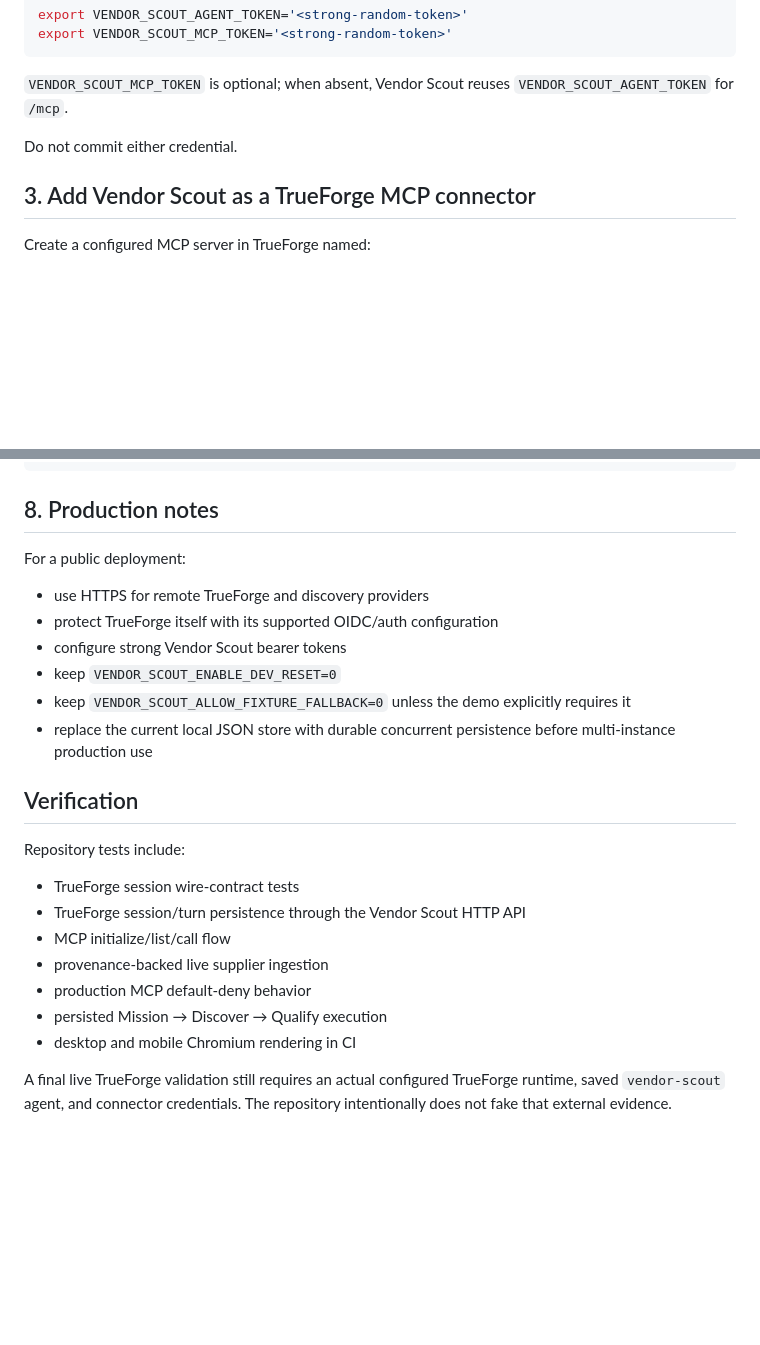
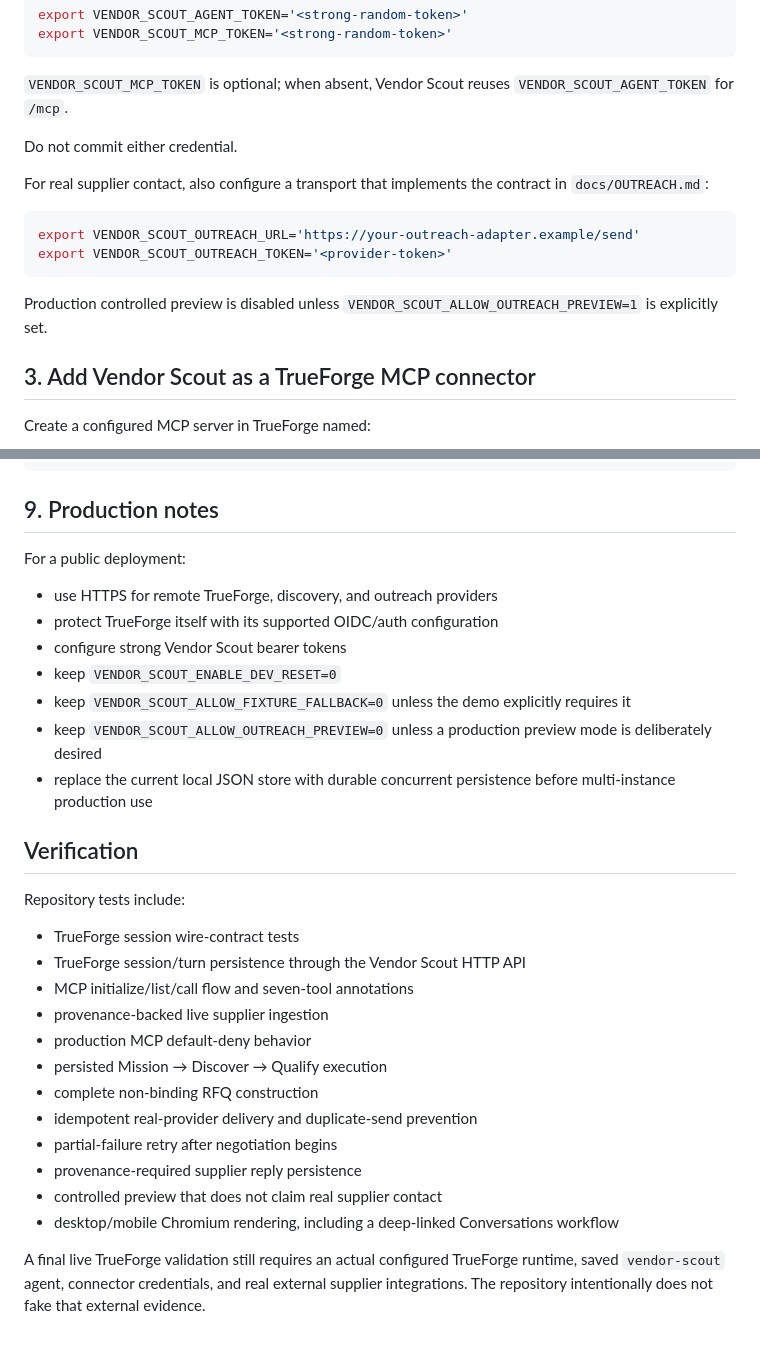
Before and after one commit to Shiv-aurora/vendor-scout, a Markdown page: docs/TRUEFORGE.md, 2 parts joined by grey strips. Rendered like a GitHub page; blank space fills up the shorter version.

````diff
--- a/docs/TRUEFORGE.md
+++ b/docs/TRUEFORGE.md
@@ -57,6 +57,15 @@ export VENDOR_SCOUT_MCP_TOKEN='<strong-random-token>'
 
 Do not commit either credential.
 
+For real supplier contact, also configure a transport that implements the contract in `docs/OUTREACH.md`:
+
+```bash
+export VENDOR_SCOUT_OUTREACH_URL='https://your-outreach-adapter.example/send'
+export VENDOR_SCOUT_OUTREACH_TOKEN='<provider-token>'
+```
+
+Production controlled preview is disabled unless `VENDOR_SCOUT_ALLOW_OUTREACH_PREVIEW=1` is explicitly set.
+
 ## 3. Add Vendor Scout as a TrueForge MCP connector
 
 Create a configured MCP server in TrueForge named:
@@ -198,15 +231,16 @@ research / outreach / negotiate / compare
   approved action only
 ```
 
-## 8. Production notes
+## 9. Production notes
 
 For a public deployment:
 
-- use HTTPS for remote TrueForge and discovery providers
+- use HTTPS for remote TrueForge, discovery, and outreach providers
 - protect TrueForge itself with its supported OIDC/auth configuration
 - configure strong Vendor Scout bearer tokens
 - keep `VENDOR_SCOUT_ENABLE_DEV_RESET=0`
 - keep `VENDOR_SCOUT_ALLOW_FIXTURE_FALLBACK=0` unless the demo explicitly requires it
+- keep `VENDOR_SCOUT_ALLOW_OUTREACH_PREVIEW=0` unless a production preview mode is deliberately desired
 - replace the current local JSON store with durable concurrent persistence before multi-instance production use
 
 ## Verification
@@ -215,10 +249,15 @@ Repository tests include:
 
 - TrueForge session wire-contract tests
 - TrueForge session/turn persistence through the Vendor Scout HTTP API
-- MCP initialize/list/call flow
+- MCP initialize/list/call flow and seven-tool annotations
 - provenance-backed live supplier ingestion
 - production MCP default-deny behavior
 - persisted Mission → Discover → Qualify execution
-- desktop and mobile Chromium rendering in CI
+- complete non-binding RFQ construction
+- idempotent real-provider delivery and duplicate-send prevention
+- partial-failure retry after negotiation begins
+- provenance-required supplier reply persistence
+- controlled preview that does not claim real supplier contact
+- desktop/mobile Chromium rendering, including a deep-linked Conversations workflow
 
-A final live TrueForge validation still requires an actual configured TrueForge runtime, saved `vendor-scout` agent, and connector credentials. The repository intentionally does not fake that external evidence.
+A final live TrueForge validation still requires an actual configured TrueForge runtime, saved `vendor-scout` agent, connector credentials, and real external supplier integrations. The repository intentionally does not fake that external evidence.
````
Also changed, not shown: other parts of docs/TRUEFORGE.md (+43 -19 lines).
